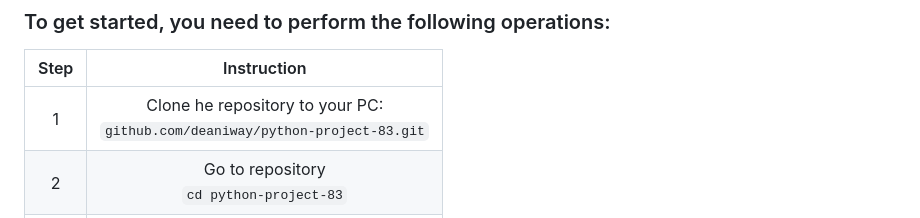
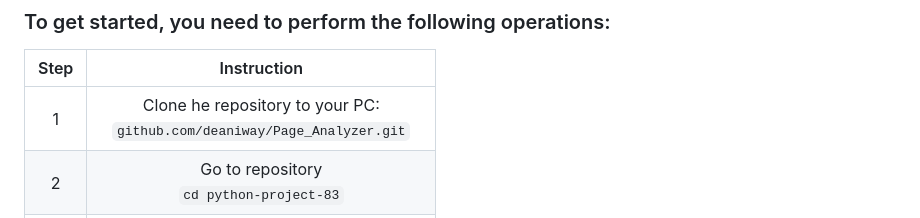
Before and after one commit to deaniway/Page_Analyzer, a Markdown page: README.md, the part around the change. GitHub-like rendering.

```diff
--- a/README.md
+++ b/README.md
@@ -51,7 +51,7 @@ request handlers and a template engine, interaction with the database.
 
 | Step |                                   Instruction                                   |
 |:----:|:-------------------------------------------------------------------------------:|
-|  1   | Clone he repository to your PC:<br/>`github.com/deaniway/python-project-83.git` |
+|  1   | Clone he repository to your PC:<br/>`github.com/deaniway/Page_Analyzer.git` |
 |  2   |                   Go to repository<br/>`cd python-project-83`                   |
 |  3   |         Installing the application on your computer<br/>`make install`          |
 |  4   |                Run the command to create tables<br/>`make build`                |
```
